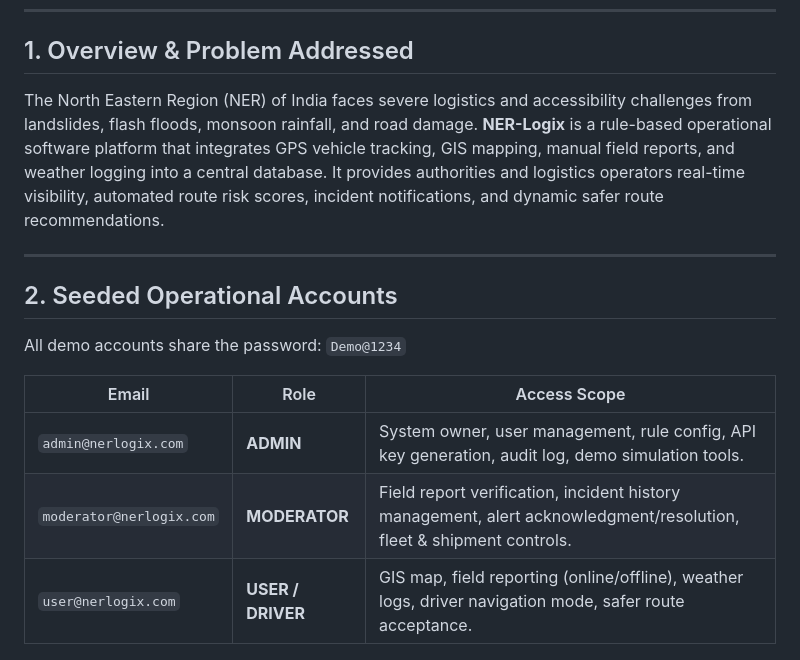
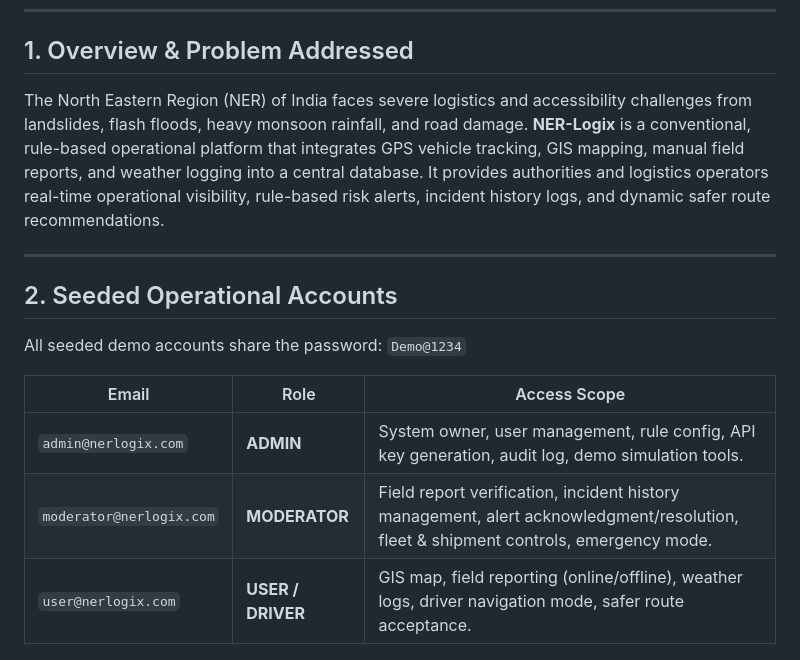
Before and after one commit to 1201ac/mechx4-frontend, a Markdown page: README.md, the part around one of its changes. Drawn GitHub-style.

```diff
--- a/README.md
+++ b/README.md
@@ -7,17 +7,17 @@
 ---
 
 ## 1. Overview & Problem Addressed
-The North Eastern Region (NER) of India faces severe logistics and accessibility challenges from landslides, flash floods, monsoon rainfall, and road damage. **NER-Logix** is a rule-based operational software platform that integrates GPS vehicle tracking, GIS mapping, manual field reports, and weather logging into a central database. It provides authorities and logistics operators real-time visibility, automated route risk scores, incident notifications, and dynamic safer route recommendations.
+The North Eastern Region (NER) of India faces severe logistics and accessibility challenges from landslides, flash floods, heavy monsoon rainfall, and road damage. **NER-Logix** is a conventional, rule-based operational platform that integrates GPS vehicle tracking, GIS mapping, manual field reports, and weather logging into a central database. It provides authorities and logistics operators real-time operational visibility, rule-based risk alerts, incident history logs, and dynamic safer route recommendations.
 
 ---
 
 ## 2. Seeded Operational Accounts
-All demo accounts share the password: `Demo@1234`
+All seeded demo accounts share the password: `Demo@1234`
 
 | Email | Role | Access Scope |
 |---|---|---|
 | `admin@nerlogix.com` | **ADMIN** | System owner, user management, rule config, API key generation, audit log, demo simulation tools. |
-| `moderator@nerlogix.com` | **MODERATOR** | Field report verification, incident history management, alert acknowledgment/resolution, fleet & shipment controls. |
+| `moderator@nerlogix.com` | **MODERATOR** | Field report verification, incident history management, alert acknowledgment/resolution, fleet & shipment controls, emergency mode. |
 | `user@nerlogix.com` | **USER / DRIVER** | GIS map, field reporting (online/offline), weather logs, driver navigation mode, safer route acceptance. |
 
 ---
```
Also changed, not shown: other parts of README.md (+43 -15 lines), PROGRESS.md (+3 -2 lines).
